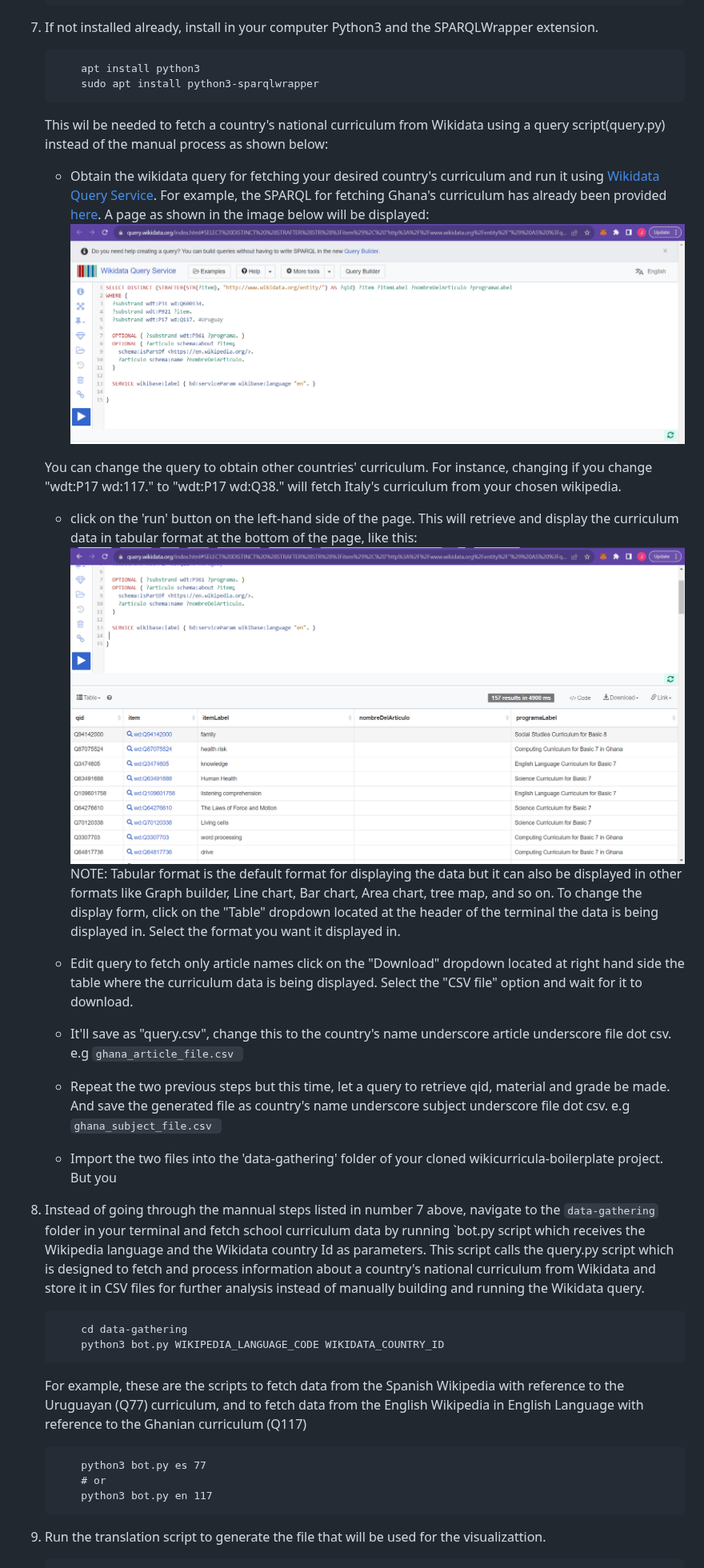
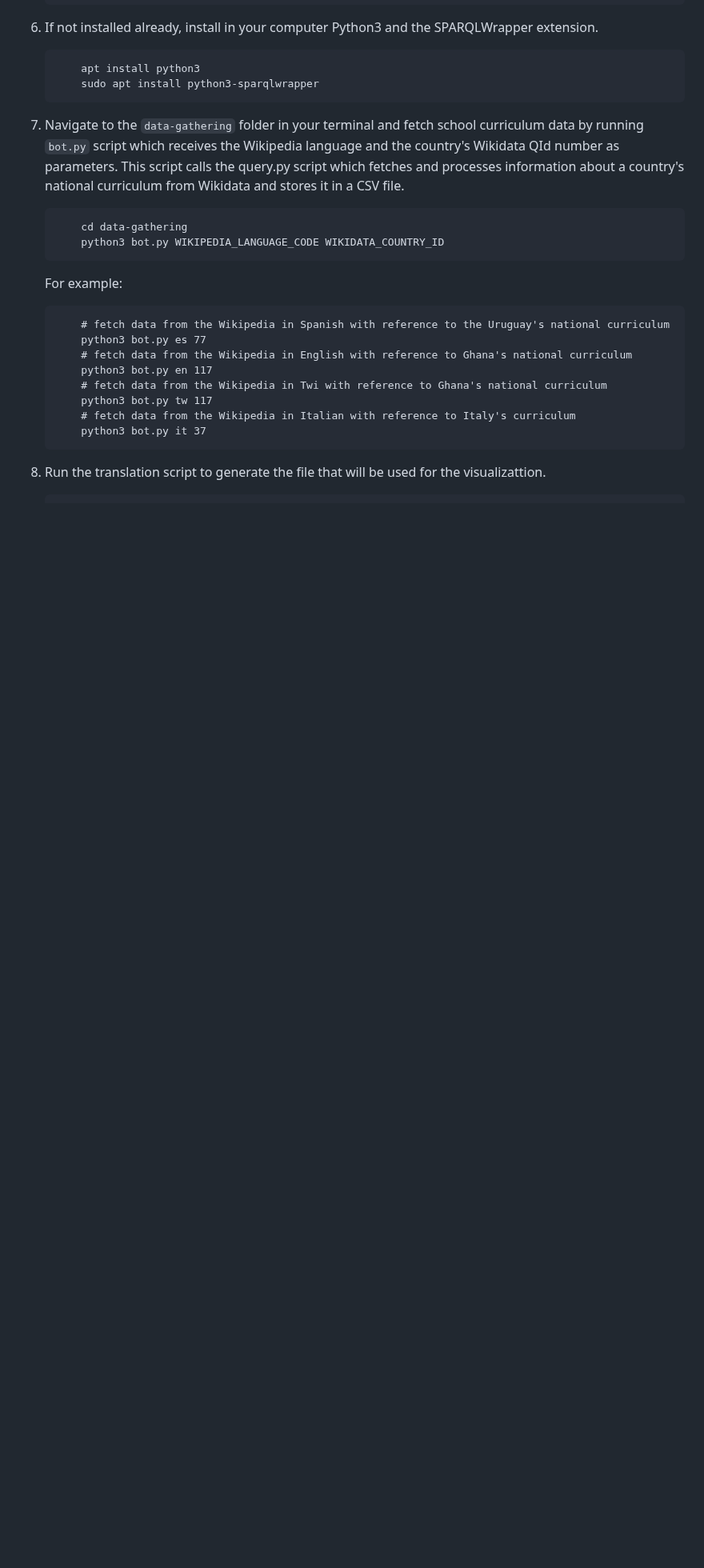
Before and after one commit to wikicurricula-uy/wikicurricula-boilerplate, a Markdown page: README.md, the part around one of its changes. Shown at 80% size. GitHub-like rendering; blank space fills up the shorter version.

````diff
--- a/README.md
+++ b/README.md
@@ -38,37 +31,22 @@ Interactive tool that helps visualize national curriculum data stored in Wikidat
         sudo apt install python3-sparqlwrapper
     ```
 
-    This wil be needed to fetch a country's national curriculum from Wikidata using a query script(query.py) instead of the manual process as shown below:
-
-    -   Obtain the wikidata query for fetching your desired country's curriculum and run it using [Wikidata Query Service](https://query.wikidata.org/). For example, the SPARQL for fetching Ghana's curriculum has already been provided [here](https://w.wiki/7Zge). A page as shown in the image below will be displayed:
-    ![Ghana Curriculum Wikidata Query](Wikidata-Query.png)
-
-    You can change the query to obtain other countries' curriculum. For instance, changing if you change "wdt:P17 wd:117." to  "wdt:P17 wd:Q38." will fetch Italy's curriculum from your chosen wikipedia.
-
-    -   click on the 'run' button on the left-hand side of the page. This will retrieve and display the curriculum data in tabular format at the bottom of the page, like this:
-        ![Execute Ghana Curriculum Wikidata Query](Execute-Wikidata-Query.png)
-        NOTE: Tabular format is the default format for displaying the data but it can also be displayed in other formats like Graph builder, Line chart, Bar chart, Area chart, tree map, and so on. To change the display form, click on the "Table" dropdown located at the header of the terminal the data is being displayed in. Select the format you want it displayed in.
-
-    -   Edit query to fetch only article names click on the "Download" dropdown located at right hand side the table where the curriculum data is being displayed. Select the "CSV file" option and wait for it to download.
-
-    - It'll save as "query.csv", change this to the country's name underscore article underscore file dot csv. e.g `ghana_article_file.csv `
-    - Repeat the two previous steps but this time, let a query to retrieve qid, material and grade be made. And save the  generated file as country's name underscore subject underscore file dot csv. e.g `ghana_subject_file.csv `
-
-    -   Import the two files into the 'data-gathering' folder of your cloned wikicurricula-boilerplate project. But you
-
-8.  Instead of going through the mannual steps listed in number 7 above, navigate to the `data-gathering` folder in your terminal and fetch school curriculum data by running `bot.py script which receives the Wikipedia language and the Wikidata country Id as parameters. This script calls the query.py script which is designed to fetch and process information about a country's national curriculum from Wikidata and store it in CSV files for further analysis instead of manually building and running the Wikidata query.
-
+8.  Navigate to the `data-gathering` folder in your terminal and fetch school curriculum data by running `bot.py` script which receives the Wikipedia language and the country's Wikidata QId number as parameters. This script calls the query.py script which fetches and processes information about a country's national curriculum from Wikidata and stores it in a CSV file.
     ```
         cd data-gathering
         python3 bot.py WIKIPEDIA_LANGUAGE_CODE WIKIDATA_COUNTRY_ID
     ```
 
-    For example, these are the scripts to fetch data from the Spanish Wikipedia with reference to the Uruguayan (Q77) curriculum, and to fetch data from the English Wikipedia in English Language with reference to the Ghanian curriculum (Q117)
-
+    For example:
     ```
+        # fetch data from the Wikipedia in Spanish with reference to the Uruguay's national curriculum
         python3 bot.py es 77
-        # or
+        # fetch data from the Wikipedia in English with reference to Ghana's national curriculum
         python3 bot.py en 117
+        # fetch data from the Wikipedia in Twi with reference to Ghana's national curriculum
+        python3 bot.py tw 117
+        # fetch data from the Wikipedia in Italian with reference to Italy's curriculum
+        python3 bot.py it 37
     ```
 
 9. Run the translation script to generate the file that will be used for the visualizattion.
````
Also changed, not shown: other parts of README.md (+3 -9 lines).
